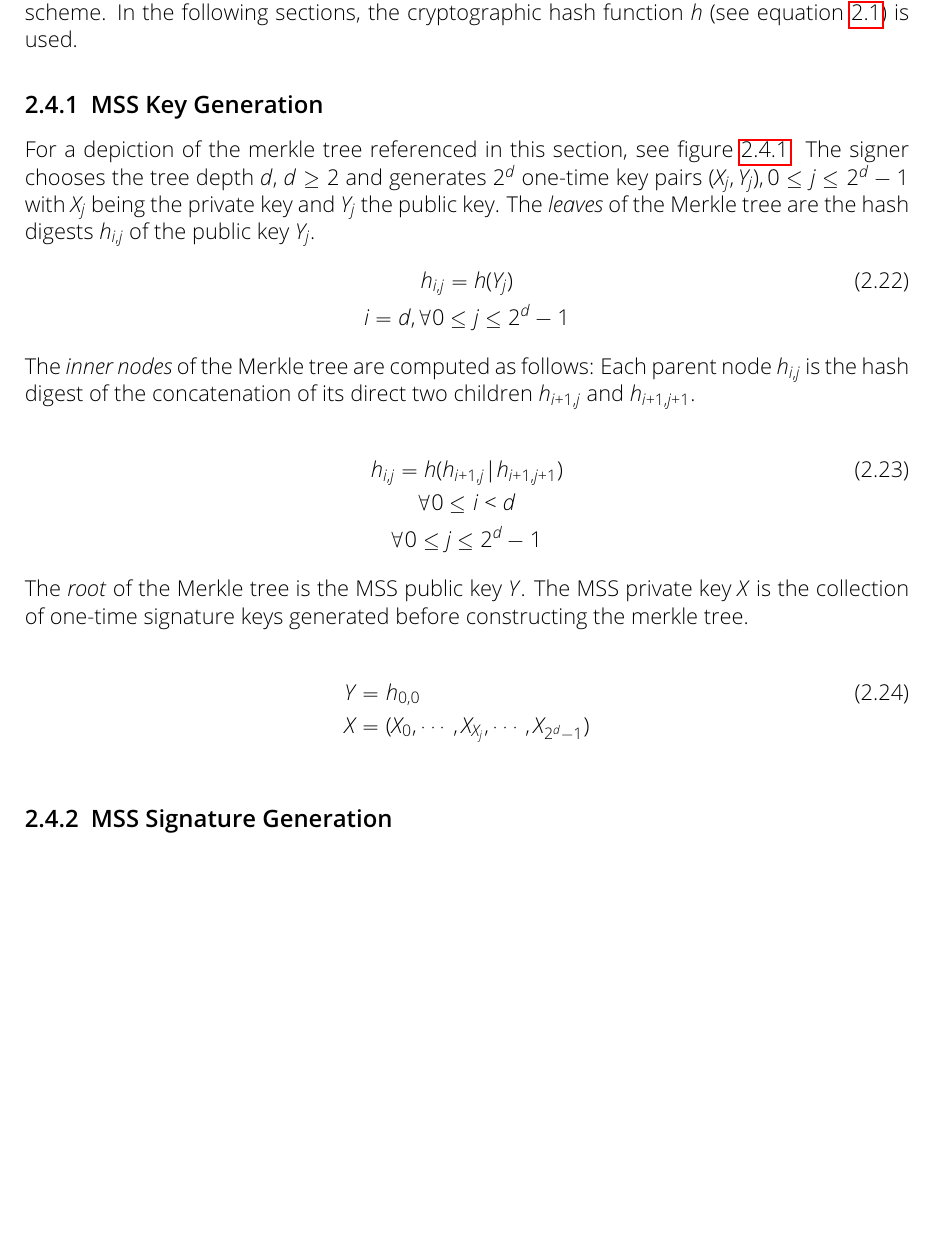
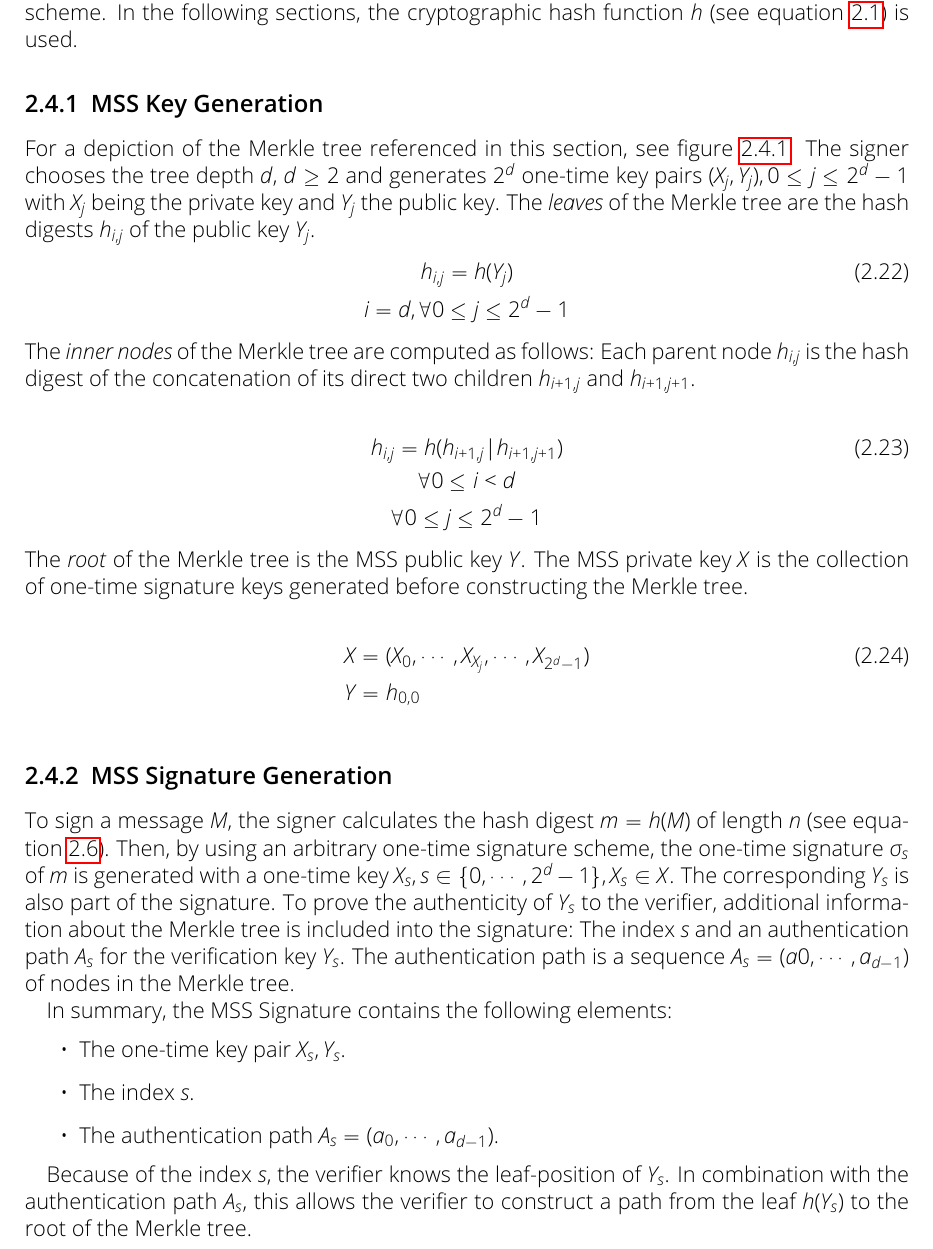
Before and after one commit to Amyy/master_thesis, a LaTeX thesis (thesis.tex, which reads chapters/background.tex): part of page 11 of 14, cut so that both start at the same text, the shorter picture padded with empty space. Compiled offline with pdfLaTeX.

Commit message:
begin of MSS signature generation
left todo: example tree/graph for calculating the root with index s and auth path A_s

```diff
--- a/chapters/background.tex
+++ b/chapters/background.tex
@@ -245,7 +244,7 @@ This concept is denoted as \textit{Merkle signature scheme (MSS)} and it works w
 %The idea is to use a complete binary hash tree to reduce the validity of an arbitrary but fixed number of one time verification keys to the validity of one single public key, the root of the hash tree.
 
 \subsection{MSS Key Generation}
-For a depiction of the merkle tree referenced in this section, see figure~\ref{img:merkle_tree}.
+For a depiction of the Merkle tree referenced in this section, see figure~\ref{img:merkle_tree}.
 The signer chooses the tree depth~$d$, $d \geq 2$ and generates $2^d$ one-time key pairs $(X_j, Y_j), 0 \leq j \leq 2^d-1$ with $X_j$ being the private key and $Y_j$ the public key. The \textit{leaves} of the Merkle tree are the hash digests $h_{i,j}$ of the public key $Y_j$.
 \begin{gather}
 \label{eq:leaf_merkle_tree:hash_digest_publ_key_Y}
@@ -260,11 +259,11 @@ h_{i,j} = h(h_{i+1,j} | h_{i+1,j+1}) \\
 \forall 0 \leq i < d \nonumber \\
 \forall 0 \leq j \leq 2^d - 1 \nonumber
 \end{gather}
-The \textit{root} of the Merkle tree is the MSS public key~$Y$. The MSS private key~$X$ is the collection of one-time signature keys generated before constructing the merkle tree.
+The \textit{root} of the Merkle tree is the MSS public key~$Y$. The MSS private key~$X$ is the collection of one-time signature keys generated before constructing the Merkle tree.
 
 \begin{align}
-Y &= h_{0,0} \\
-X &= (X_0, \cdots, X_{X_j}, \cdots, X_{2^d - 1} ) \nonumber
+X &= (X_0, \cdots, X_{X_j}, \cdots, X_{2^d - 1} ) \\
+Y &= h_{0,0} \nonumber
 \end{align}
 
 
@@ -328,5 +327,22 @@ X &= (X_0, \cdots, X_{X_j}, \cdots, X_{2^d - 1} ) \nonumber
 \end{tikzpicture} % klarmachen dass h1,1 = hash(h2,1|h2,2) usw
 \caption{Merkle tree of depth $d=3$. The composition of the tree is depicted in detail on the left branch, each node consists of the hash digest of its concatenated children. The leafs are the hash digest of their corresponding public key (see equation~\ref{eq:leaf_merkle_tree:hash_digest_publ_key_Y}).}
 \end{figure}
+% soll treehash algo hier auch erklärt werden?
+
+\subsection{MSS Signature Generation}
+%The one-time key pairs are used successively for generating signatures.
+To sign a message $M$, the signer calculates the hash digest $m = h(M)$ of length $n$ (see equation~\ref{eq:hash_message}). Then, by using an arbitrary one-time signature scheme, the one-time signature $\sigma_s$ of $m$ is generated with a one-time key $X_s, s \in \{0, \cdots, 2^d - 1\}, X_s \in X$. The corresponding $Y_s$ is also part of the signature.
+To prove the authenticity of $Y_s$ to the verifier, additional information about the Merkle tree is included into the signature: The index $s$ and an authentication path $A_s$ for the verification key $Y_s$. The authentication path is a sequence $A_s = (a0,\cdots,a_{d-1})$ of nodes in the Merkle tree.
+
+In summary, the MSS Signature contains the following elements:
+\begin{itemize}
+\item The one-time key pair $X_s, Y_s$.
+\item The index $s$.
+\item The authentication path $A_s = (a_0,\cdots,a_{d-1})$.
+\end{itemize}
+
+Because of the index $s$, the verifier knows the leaf-position of $Y_s$. In combination with the authentication path $A_s$, this allows the verifier to construct a path from the leaf $h(Y_s)$ to the root of the Merkle tree.
+
+% Beispielgrafik / +equation einfügen
 
 
@@ -333,3 +350,2 @@ X &= (X_0, \cdots, X_{X_j}, \cdots, X_{2^d - 1} ) \nonumber
 
-\subsection{MSS Signature Generation}
 
```
Also changed, not shown: chapters/background.tex (6 more changed lines).
